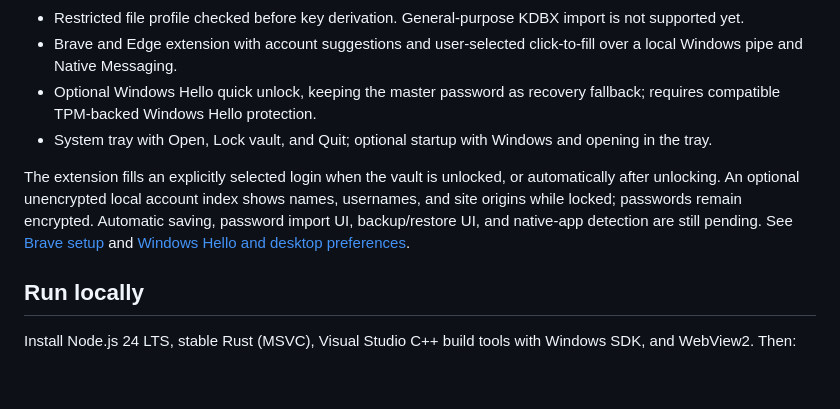
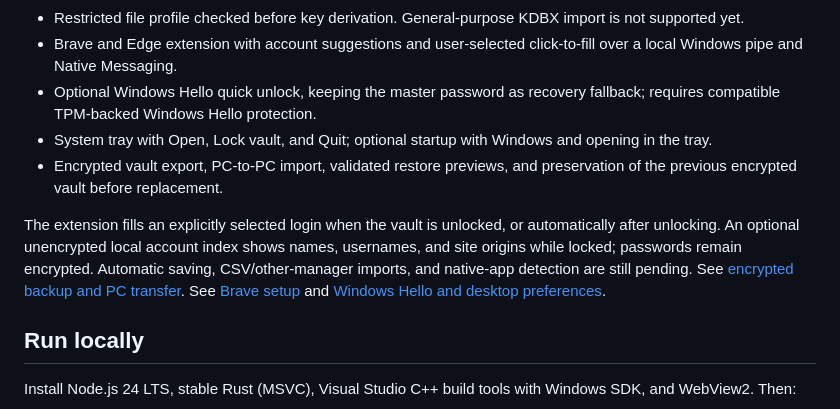
Before and after one commit to ahmedshiple2015/fakkarni, a Markdown page: README.md, the part around the change. GitHub-like rendering; blank space fills up the shorter version.

Commit message:
docs: explain encrypted backup recovery and PC migration

```diff
--- a/README.md
+++ b/README.md
@@ -15,8 +15,9 @@ A local-only, open-source desktop password manager for Windows. It runs as a nor
 - Brave and Edge extension with account suggestions and user-selected click-to-fill over a local Windows pipe and Native Messaging.
 - Optional Windows Hello quick unlock, keeping the master password as recovery fallback; requires compatible TPM-backed Windows Hello protection.
 - System tray with Open, Lock vault, and Quit; optional startup with Windows and opening in the tray.
+- Encrypted vault export, PC-to-PC import, validated restore previews, and preservation of the previous encrypted vault before replacement.
 
-The extension fills an explicitly selected login when the vault is unlocked, or automatically after unlocking. An optional unencrypted local account index shows names, usernames, and site origins while locked; passwords remain encrypted. Automatic saving, password import UI, backup/restore UI, and native-app detection are still pending. See [Brave setup](docs/BRAVE.md) and [Windows Hello and desktop preferences](docs/DESKTOP.md).
+The extension fills an explicitly selected login when the vault is unlocked, or automatically after unlocking. An optional unencrypted local account index shows names, usernames, and site origins while locked; passwords remain encrypted. Automatic saving, CSV/other-manager imports, and native-app detection are still pending. See [encrypted backup and PC transfer](docs/BACKUPS.md). See [Brave setup](docs/BRAVE.md) and [Windows Hello and desktop preferences](docs/DESKTOP.md).
 
 ## Run locally
 
```
Also changed, not shown: docs/BACKUPS.md (added, +36 -0 lines), docs/DESKTOP.md (+4 -0 lines).
